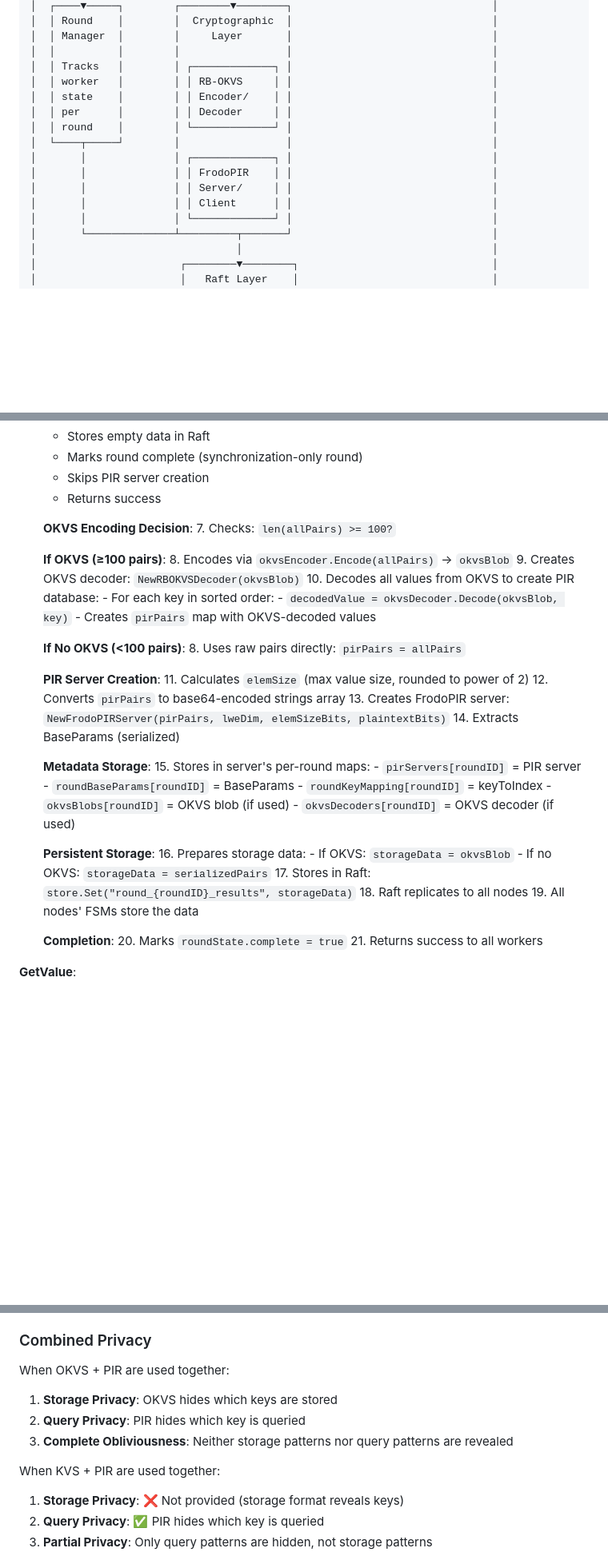
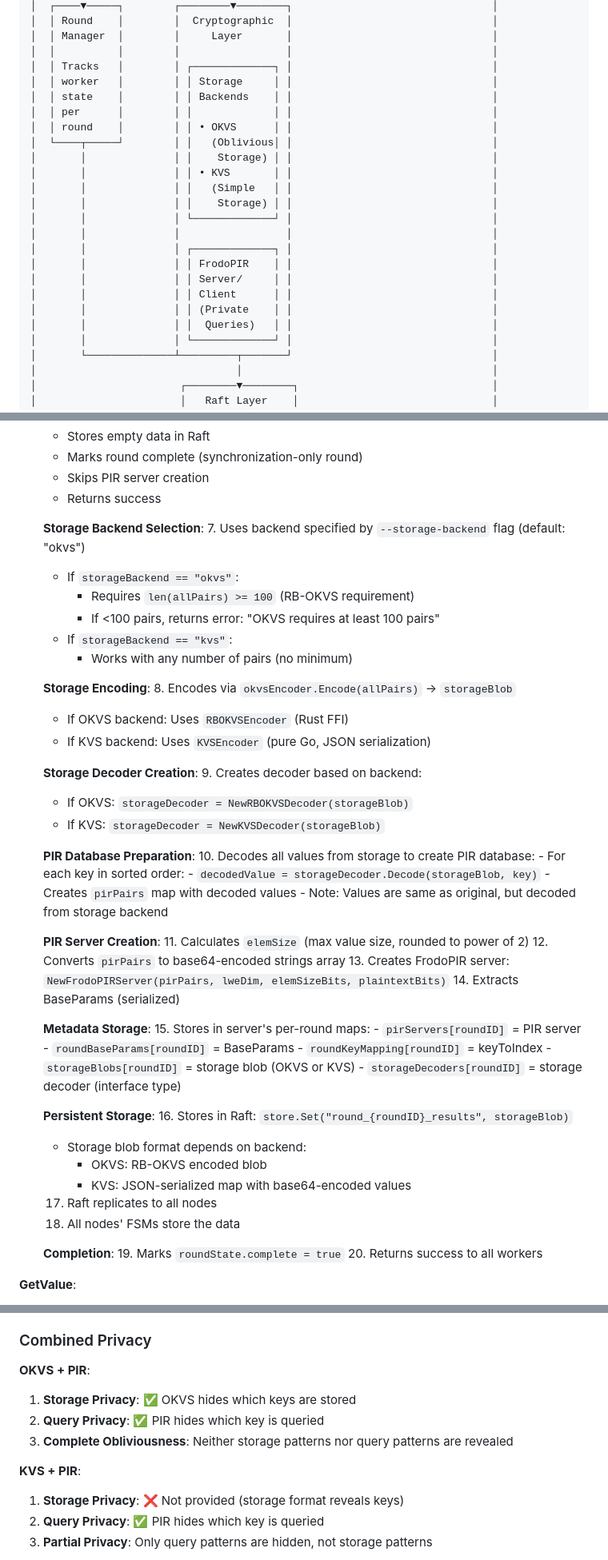
Before and after one commit to mundrapranay/silhouette-db, a Markdown page: guides/guide.md, 3 parts joined by grey strips. Shown: that part at 80% size. Rendered like a GitHub page; blank space fills up the shorter version.

Commit message:
udpated guide.md to account for the new storage-backends

```diff
--- a/guides/guide.md
+++ b/guides/guide.md
@@ -72,15 +72,23 @@ This document provides a comprehensive, self-sufficient guide to the `silhouette
 │  │ Manager  │        │     Layer       │                                │
 │  │          │        │                 │                                │
 │  │ Tracks   │        │ ┌─────────────┐ │                                │
-│  │ worker   │        │ │ RB-OKVS     │ │                                │
-│  │ state    │        │ │ Encoder/    │ │                                │
-│  │ per      │        │ │ Decoder     │ │                                │
-│  │ round    │        │ └─────────────┘ │                                │
-│  └────┬─────┘        │                 │                                │
+│  │ worker   │        │ │ Storage     │ │                                │
+│  │ state    │        │ │ Backends    │ │                                │
+│  │ per      │        │ │             │ │                                │
+│  │ round    │        │ │ • OKVS      │ │                                │
+│  └────┬─────┘        │ │   (Oblivious│ │                                │
+│       │              │ │    Storage) │ │                                │
+│       │              │ │ • KVS       │ │                                │
+│       │              │ │   (Simple   │ │                                │
+│       │              │ │    Storage) │ │                                │
+│       │              │ └─────────────┘ │                                │
+│       │              │                 │                                │
 │       │              │ ┌─────────────┐ │                                │
 │       │              │ │ FrodoPIR    │ │                                │
 │       │              │ │ Server/     │ │                                │
 │       │              │ │ Client      │ │                                │
+│       │              │ │ (Private    │ │                                │
+│       │              │ │  Queries)   │ │                                │
 │       │              │ └─────────────┘ │                                │
 │       └──────────────┴─────────┬───────┘                                │
 │                                │                                        │
@@ -376,19 +392,30 @@ type roundState struct {
      - Skips PIR server creation
      - Returns success
 
-  **OKVS Encoding Decision**:
-  7. Checks: `len(allPairs) >= 100?`
+  **Storage Backend Selection**:
+  7. Uses backend specified by `--storage-backend` flag (default: "okvs")
+     - If `storageBackend == "okvs"`:
+       - Requires `len(allPairs) >= 100` (RB-OKVS requirement)
+       - If <100 pairs, returns error: "OKVS requires at least 100 pairs"
+     - If `storageBackend == "kvs"`:
+       - Works with any number of pairs (no minimum)
 
-  **If OKVS (≥100 pairs)**:
-  8. Encodes via `okvsEncoder.Encode(allPairs)` → `okvsBlob`
-  9. Creates OKVS decoder: `NewRBOKVSDecoder(okvsBlob)`
-  10. Decodes all values from OKVS to create PIR database:
+  **Storage Encoding**:
+  8. Encodes via `okvsEncoder.Encode(allPairs)` → `storageBlob`
+     - If OKVS backend: Uses `RBOKVSEncoder` (Rust FFI)
+     - If KVS backend: Uses `KVSEncoder` (pure Go, JSON serialization)
+
+  **Storage Decoder Creation**:
+  9. Creates decoder based on backend:
+     - If OKVS: `storageDecoder = NewRBOKVSDecoder(storageBlob)`
+     - If KVS: `storageDecoder = NewKVSDecoder(storageBlob)`
+
+  **PIR Database Preparation**:
+  10. Decodes all values from storage to create PIR database:
       - For each key in sorted order:
-        - `decodedValue = okvsDecoder.Decode(okvsBlob, key)`
-      - Creates `pirPairs` map with OKVS-decoded values
-
-  **If No OKVS (<100 pairs)**:
-  8. Uses raw pairs directly: `pirPairs = allPairs`
+        - `decodedValue = storageDecoder.Decode(storageBlob, key)`
+      - Creates `pirPairs` map with decoded values
+      - Note: Values are same as original, but decoded from storage backend
 
   **PIR Server Creation**:
   11. Calculates `elemSize` (max value size, rounded to power of 2)
@@ -401,20 +428,20 @@ type roundState struct {
       - `pirServers[roundID]` = PIR server
       - `roundBaseParams[roundID]` = BaseParams
       - `roundKeyMapping[roundID]` = keyToIndex
-      - `okvsBlobs[roundID]` = OKVS blob (if used)
-      - `okvsDecoders[roundID]` = OKVS decoder (if used)
+      - `storageBlobs[roundID]` = storage blob (OKVS or KVS)
+      - `storageDecoders[roundID]` = storage decoder (interface type)
 
   **Persistent Storage**:
-  16. Prepares storage data:
-      - If OKVS: `storageData = okvsBlob`
-      - If no OKVS: `storageData = serializedPairs`
-  17. Stores in Raft: `store.Set("round_{roundID}_results", storageData)`
-  18. Raft replicates to all nodes
-  19. All nodes' FSMs store the data
+  16. Stores in Raft: `store.Set("round_{roundID}_results", storageBlob)`
+     - Storage blob format depends on backend:
+       - OKVS: RB-OKVS encoded blob
+       - KVS: JSON-serialized map with base64-encoded values
+  17. Raft replicates to all nodes
+  18. All nodes' FSMs store the data
 
   **Completion**:
-  20. Marks `roundState.complete = true`
-  21. Returns success to all workers
+  19. Marks `roundState.complete = true`
+  20. Returns success to all workers
 
 **GetValue**:
 - Only leader processes queries
@@ -951,12 +1043,12 @@ See [Storage Backends Guide](./storage-backends.md) for detailed comparison and
 
 ### Combined Privacy
 
-When OKVS + PIR are used together:
-1. **Storage Privacy**: OKVS hides which keys are stored
-2. **Query Privacy**: PIR hides which key is queried
+**OKVS + PIR**:
+1. **Storage Privacy**: ✅ OKVS hides which keys are stored
+2. **Query Privacy**: ✅ PIR hides which key is queried
 3. **Complete Obliviousness**: Neither storage patterns nor query patterns are revealed
 
-When KVS + PIR are used together:
+**KVS + PIR**:
 1. **Storage Privacy**: ❌ Not provided (storage format reveals keys)
 2. **Query Privacy**: ✅ PIR hides which key is queried
 3. **Partial Privacy**: Only query patterns are hidden, not storage patterns
```
Also changed, not shown: other parts of guides/guide.md (+143 -52 lines).
